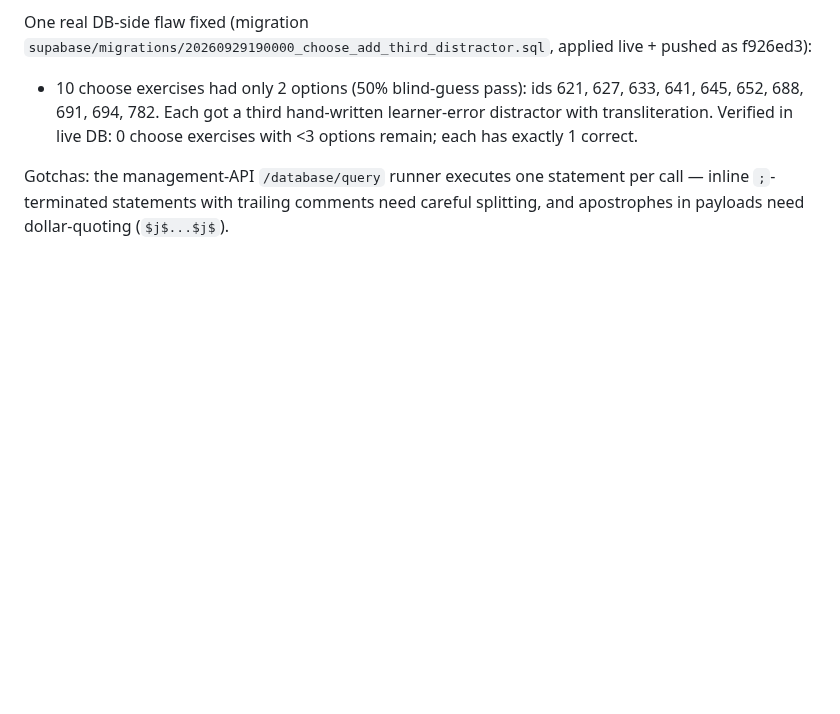
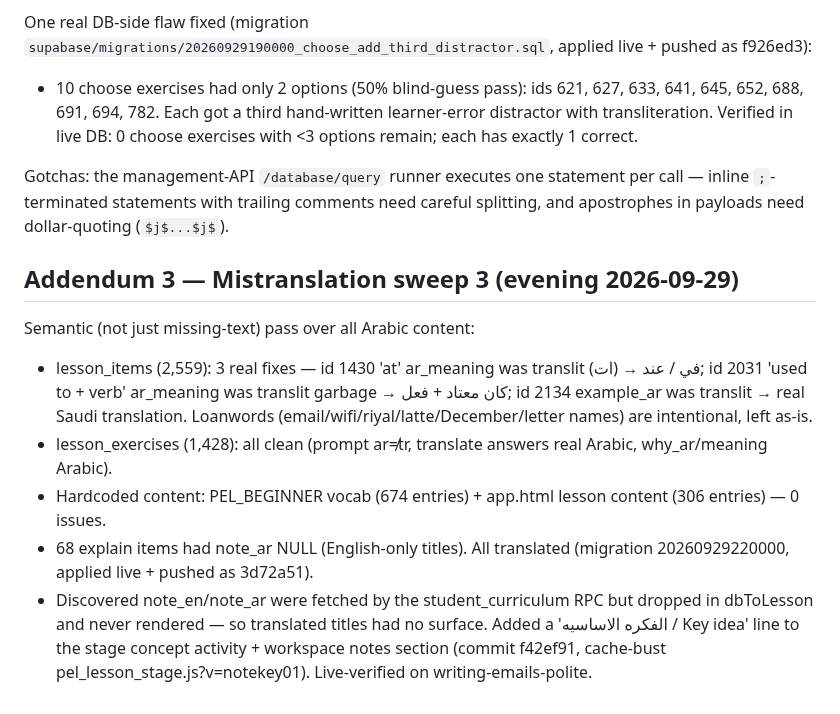
Before and after one commit to personalizedenglishlessons/tutorfiraspel, a Markdown page: SESSION_HANDOFF_2026-09-29.md, the part around the change. Rendered like a GitHub page; blank space fills up the shorter version.

Commit message:
docs: handoff addendum 3 - mistranslation sweep 3

```diff
--- a/SESSION_HANDOFF_2026-09-29.md
+++ b/SESSION_HANDOFF_2026-09-29.md
@@ -55,3 +55,12 @@ One real DB-side flaw fixed (migration `supabase/migrations/20260929190000_choos
 - 10 choose exercises had only 2 options (50% blind-guess pass): ids 621, 627, 633, 641, 645, 652, 688, 691, 694, 782. Each got a third hand-written learner-error distractor with transliteration. Verified in live DB: 0 choose exercises with <3 options remain; each has exactly 1 correct.
 
 Gotchas: the management-API `/database/query` runner executes one statement per call — inline `;`-terminated statements with trailing comments need careful splitting, and apostrophes in payloads need dollar-quoting (`$j$...$j$`).
+
+## Addendum 3 — Mistranslation sweep 3 (evening 2026-09-29)
+
+Semantic (not just missing-text) pass over all Arabic content:
+- lesson_items (2,559): 3 real fixes — id 1430 'at' ar_meaning was translit (ات) → في / عند; id 2031 'used to + verb' ar_meaning was translit garbage → كان معتاد + فعل; id 2134 example_ar was translit → real Saudi translation. Loanwords (email/wifi/riyal/latte/December/letter names) are intentional, left as-is.
+- lesson_exercises (1,428): all clean (prompt ar≠tr, translate answers real Arabic, why_ar/meaning Arabic).
+- Hardcoded content: PEL_BEGINNER vocab (674 entries) + app.html lesson content (306 entries) — 0 issues.
+- 68 explain items had note_ar NULL (English-only titles). All translated (migration 20260929220000, applied live + pushed as 3d72a51).
+- Discovered note_en/note_ar were fetched by the student_curriculum RPC but dropped in dbToLesson and never rendered — so translated titles had no surface. Added a 'الفكره الاساسيه / Key idea' line to the stage concept activity + workspace notes section (commit f42ef91, cache-bust pel_lesson_stage.js?v=notekey01). Live-verified on writing-emails-polite.
```
